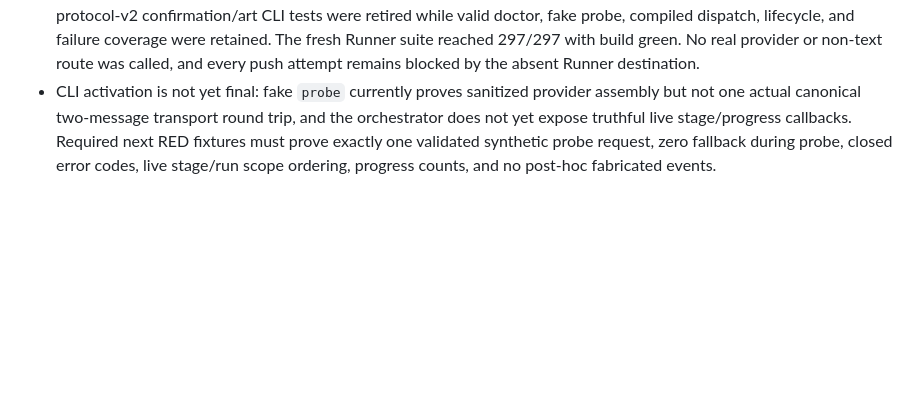
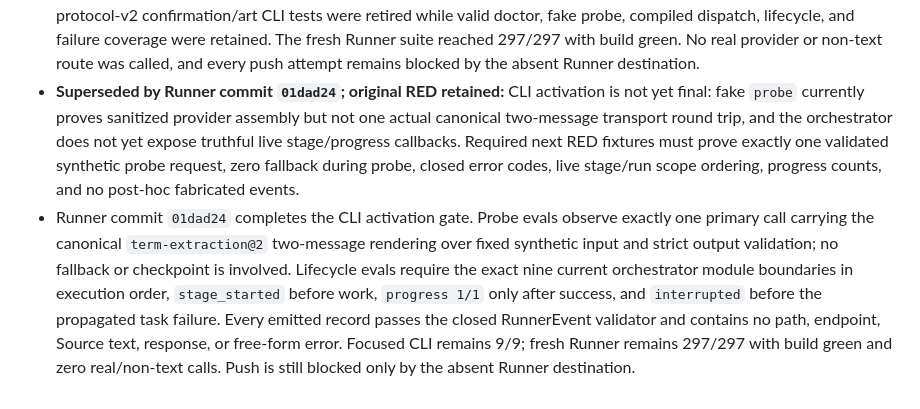
Before and after one commit to Amazinnn/ReadMark, a Markdown page: docs/EVALS.md, the part around the change. GitHub-like rendering; blank space fills up the shorter version.

```diff
--- a/docs/EVALS.md
+++ b/docs/EVALS.md
@@ -109,4 +109,5 @@ Q494 advances Summary Critic to `summary-critic@2`: contract hash `4a6ffcc2091d1
 - Q504 supersedes both preceding RED/checkpoint entries with Runner commits `cf61dfd`, `849828e`, `78cda8e`, `ab43757`, `a5c0c50`, and `94e8b9e`: fresh full suite 298/298 and build green. Actual accepted and structural-terminal executor calls produce sanitized authenticated observations and exactly reconciled Provider Ledger activity. `generic-filter-discard-repair@1` binds the canonical Snapshot, pre-filter Term/index/Disposition authority, Prompt/Schema dependencies, ordinary and recovery decisions, process-discard audits, ordered result, and actual observations. Evals prove zero-call checkpoint reuse, input/producer descendant invalidation, checksum-consistent tamper rejection, Snapshot-ordered one-time repair, multi-Term relink, stage-wide rejection of already-dropped candidates, extraction/disposition terminals, and checkpoint privacy. The constrained reviewer produced no verdict because its local calibration gate is disabled; main-thread mechanical review found and corrected the stage-wide recovery-memory gap and removed an unrelated hunk from the Q504 commit boundary. No real provider or non-text route was invoked.
 - Top-level v3 semantic orchestration is green at Runner commits `816fd65`, `f5020cb`, and `f3a6cd4`: fresh full suite 301/301 and build green. The fake-provider E2E derives every output from canonical `DYNAMIC_INPUT`, covers 60 Sources, 30 finalized Terms, accepted Attributes, deterministic Evidence Clusters, all three independent Runs and Critics, Revision assembly, score/selection, atomic publication, and `complete.json`. A fresh unfinished directory seeded only with the first run's checkpoints resumes with zero provider calls and checkpoint-only ledger activity. Observed request counts match sanitized observations, all three run IDs are present, MiniMax-M3 is the declared text primary, and no fallback/image/SenseNova/art/2.5D/real-network route is called. CLI activation remains a separate RED gate.
 - Protocol-v3 CLI activation is partially accepted at Runner commits `2d230ed`, `6ee8b0e`, `591e917`, `081e257`, `48233b6`, and `bf32864`. Active routing is closed to `configure/doctor/probe/run/status/report`; confirmation and art commands are rejected. A canonical v3 Task Bundle completes the entire three-candidate fake-provider pipeline through the compiled CLI, and `status/report` independently reject candidate/hash/selection drift through the full completion-bundle validator. Closed configuration carries primary plus optional recovery-only fallback and rejects image, legacy alias, and unknown stdin fields. CLI stdout/stderr/JSONL evals reject credentials, endpoints, local paths, source text, raw model output, and raw exception messages. Focused CLI gates reached 9/9; after replacement coverage passed, 11 protocol-v2 confirmation/art CLI tests were retired while valid doctor, fake probe, compiled dispatch, lifecycle, and failure coverage were retained. The fresh Runner suite reached 297/297 with build green. No real provider or non-text route was called, and every push attempt remains blocked by the absent Runner destination.
-- CLI activation is not yet final: fake `probe` currently proves sanitized provider assembly but not one actual canonical two-message transport round trip, and the orchestrator does not yet expose truthful live stage/progress callbacks. Required next RED fixtures must prove exactly one validated synthetic probe request, zero fallback during probe, closed error codes, live stage/run scope ordering, progress counts, and no post-hoc fabricated events.
+- **Superseded by Runner commit `01dad24`; original RED retained:** CLI activation is not yet final: fake `probe` currently proves sanitized provider assembly but not one actual canonical two-message transport round trip, and the orchestrator does not yet expose truthful live stage/progress callbacks. Required next RED fixtures must prove exactly one validated synthetic probe request, zero fallback during probe, closed error codes, live stage/run scope ordering, progress counts, and no post-hoc fabricated events.
+- Runner commit `01dad24` completes the CLI activation gate. Probe evals observe exactly one primary call carrying the canonical `term-extraction@2` two-message rendering over fixed synthetic input and strict output validation; no fallback or checkpoint is involved. Lifecycle evals require the exact nine current orchestrator module boundaries in execution order, `stage_started` before work, `progress 1/1` only after success, and `interrupted` before the propagated task failure. Every emitted record passes the closed RunnerEvent validator and contains no path, endpoint, Source text, response, or free-form error. Focused CLI remains 9/9; fresh Runner remains 297/297 with build green and zero real/non-text calls. Push is still blocked only by the absent Runner destination.
```
Also changed, not shown: docs/DEVELOPMENT.md (+5 -1 lines).
